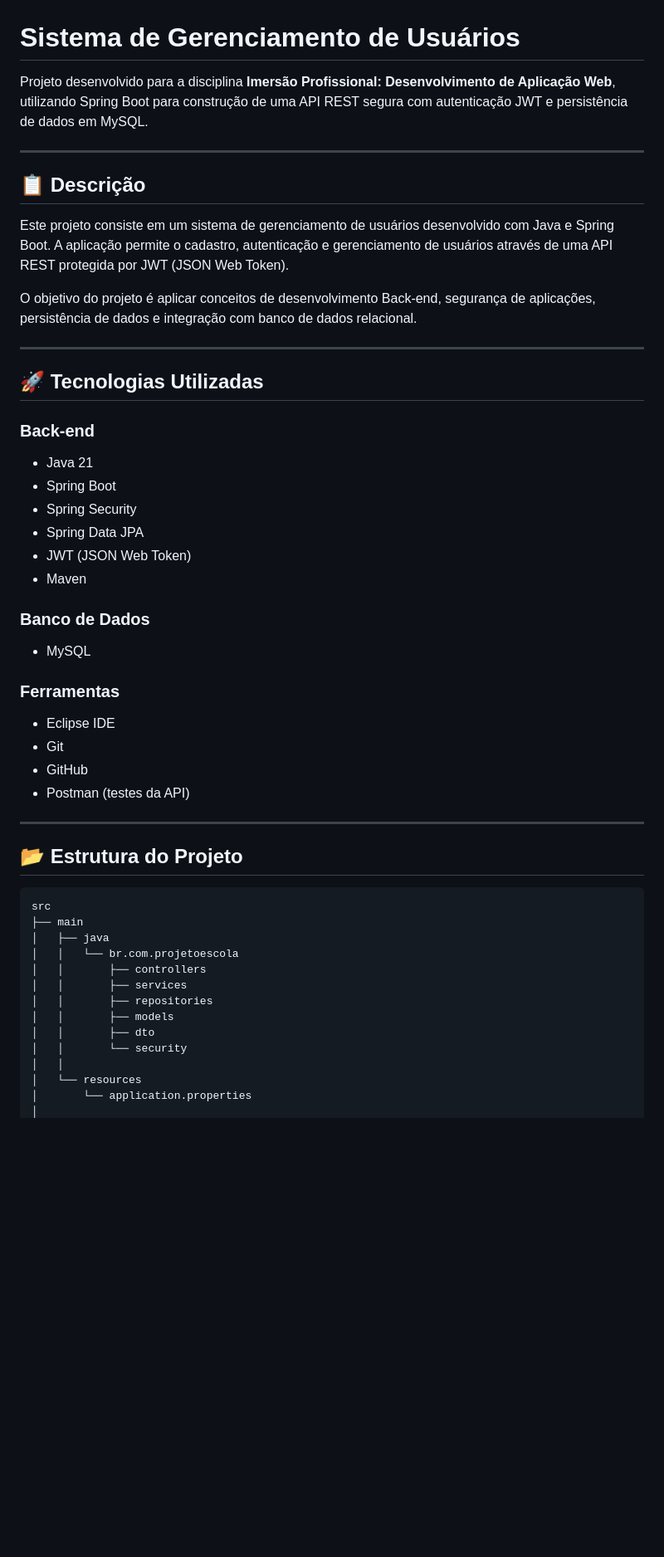
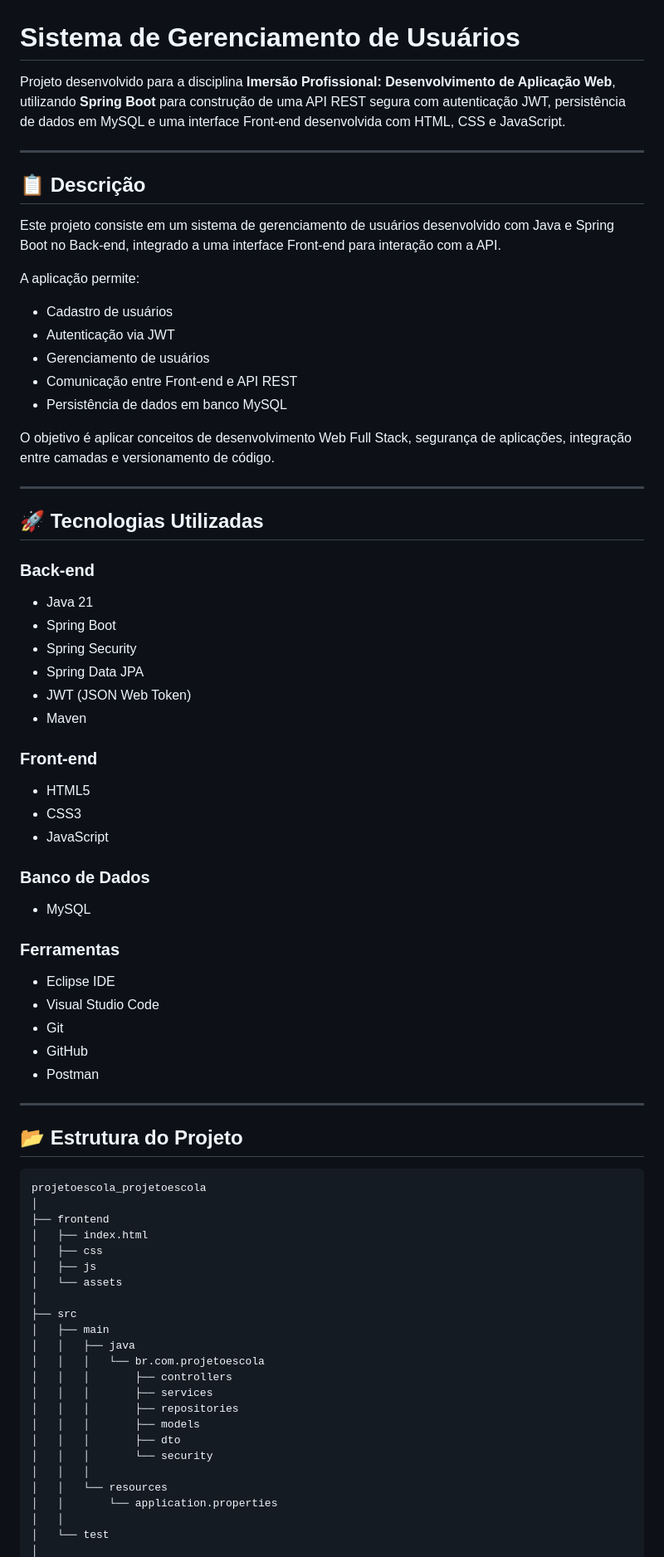
Before and after one commit to luispaulonunes/projetoescola-springboot, a Markdown page: README.md, the part around one of its changes. Shown at 83% size. Drawn GitHub-style; blank space fills up the shorter version.

Commit message:
Enhance README with front-end and project details
Updated project description and added front-end details.

````diff
--- a/README.md
+++ b/README.md
@@ -1,14 +1,22 @@
 # Sistema de Gerenciamento de Usuários
 
-Projeto desenvolvido para a disciplina **Imersão Profissional: Desenvolvimento de Aplicação Web**, utilizando Spring Boot para construção de uma API REST segura com autenticação JWT e persistência de dados em MySQL.
+Projeto desenvolvido para a disciplina **Imersão Profissional: Desenvolvimento de Aplicação Web**, utilizando **Spring Boot** para construção de uma API REST segura com autenticação JWT, persistência de dados em MySQL e uma interface Front-end desenvolvida com HTML, CSS e JavaScript.
 
 ---
 
 ## 📋 Descrição
 
-Este projeto consiste em um sistema de gerenciamento de usuários desenvolvido com Java e Spring Boot. A aplicação permite o cadastro, autenticação e gerenciamento de usuários através de uma API REST protegida por JWT (JSON Web Token).
+Este projeto consiste em um sistema de gerenciamento de usuários desenvolvido com Java e Spring Boot no Back-end, integrado a uma interface Front-end para interação com a API.
 
-O objetivo do projeto é aplicar conceitos de desenvolvimento Back-end, segurança de aplicações, persistência de dados e integração com banco de dados relacional.
+A aplicação permite:
+
+* Cadastro de usuários
+* Autenticação via JWT
+* Gerenciamento de usuários
+* Comunicação entre Front-end e API REST
+* Persistência de dados em banco MySQL
+
+O objetivo é aplicar conceitos de desenvolvimento Web Full Stack, segurança de aplicações, integração entre camadas e versionamento de código.
 
 ---
 
@@ -23,6 +31,12 @@ O objetivo do projeto é aplicar conceitos de desenvolvimento Back-end, seguran
 * JWT (JSON Web Token)
 * Maven
 
+### Front-end
+
+* HTML5
+* CSS3
+* JavaScript
+
 ### Banco de Dados
 
 * MySQL
@@ -30,26 +44,37 @@ O objetivo do projeto é aplicar conceitos de desenvolvimento Back-end, seguran
 ### Ferramentas
 
 * Eclipse IDE
+* Visual Studio Code
 * Git
 * GitHub
-* Postman (testes da API)
+* Postman
 
 ---
 
 ## 📂 Estrutura do Projeto
 
 ```text
-src
-├── main
-│   ├── java
-│   │   └── br.com.projetoescola
-│   │       ├── controllers
-│   │       ├── services
-│   │       ├── repositories
-│   │       ├── models
-│   │       ├── dto
-│   │       └── security
+projetoescola_projetoescola
+│
+├── frontend
+│   ├── index.html
+│   ├── css
+│   ├── js
+│   └── assets
+│
+├── src
+│   ├── main
+│   │   ├── java
+│   │   │   └── br.com.projetoescola
+│   │   │       ├── controllers
+│   │   │       ├── services
+│   │   │       ├── repositories
+│   │   │       ├── models
+│   │   │       ├── dto
+│   │   │       └── security
+│   │   │
+│   │   └── resources
+│   │       └── application.properties
 │   │
-│   └── resources
-│       └── application.properties
+│   └── test
 │
````
Also changed, not shown: other parts of README.md (+45 -32 lines).
